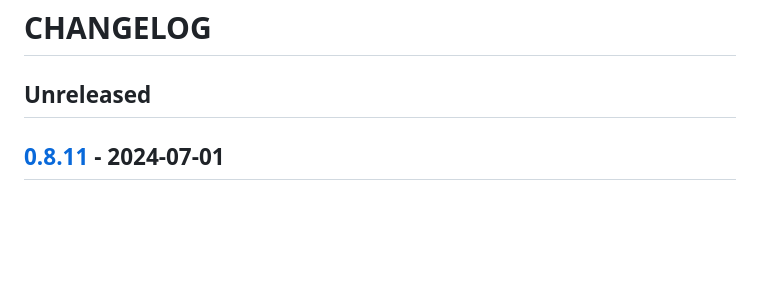
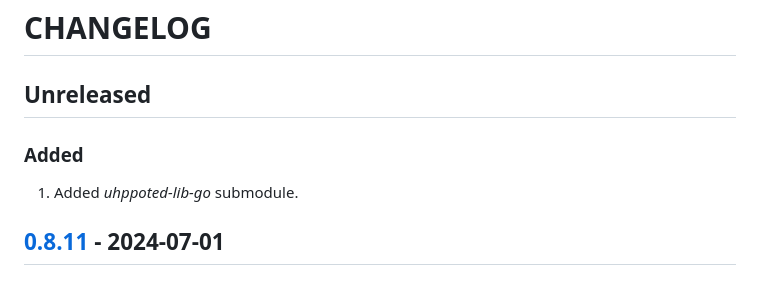
Before and after one commit to uhppoted/uhppoted, a Markdown page: CHANGELOG.md, the part around the change. Drawn GitHub-style; blank space fills up the shorter version.

```diff
--- a/CHANGELOG.md
+++ b/CHANGELOG.md
@@ -1,6 +1,9 @@
 # CHANGELOG
 
 ## Unreleased
+
+### Added
+1. Added _uhppoted-lib-go_ submodule.
 
 
 ## [0.8.11](https://github.com/uhppoted/uhppoted/releases/tag/v0.8.11) - 2024-07-01
```
Also changed, not shown: 1 other file.
